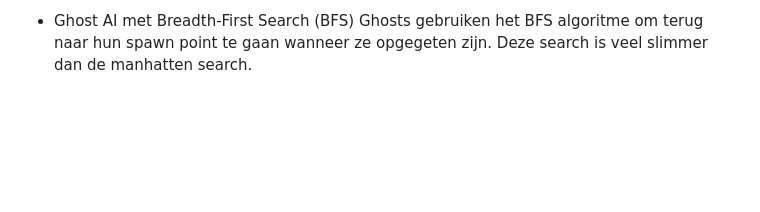
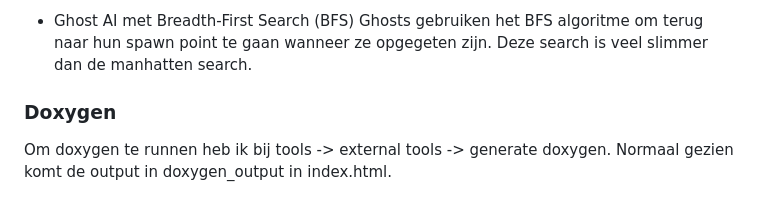
Before and after one commit to MarieVanNuffel/Pacman, a Markdown page: README.md, the part around the change. Rendered like a GitHub page; blank space fills up the shorter version.

Commit message:
readme doxygen

```diff
--- a/README.md
+++ b/README.md
@@ -76,3 +76,7 @@ Dit gebeurt volledig in de view, niet in logic.
 - Ghost AI met Breadth-First Search (BFS)
 Ghosts gebruiken het BFS algoritme om terug naar hun spawn point te gaan wanneer ze opgegeten zijn.
 Deze search is veel slimmer dan de manhatten search.
+
+### Doxygen
+Om doxygen te runnen heb ik bij tools -> external tools -> generate doxygen.
+Normaal gezien komt de output in doxygen_output in index.html.
```
